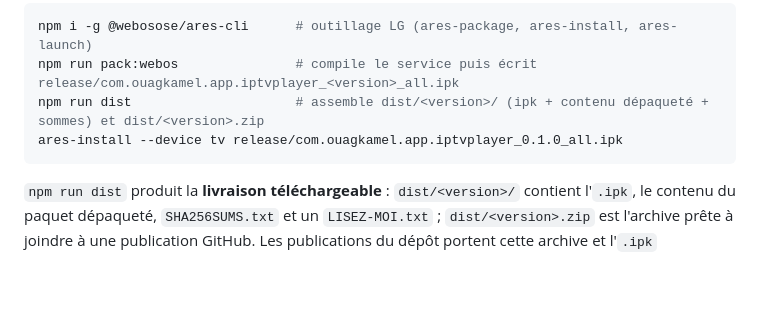
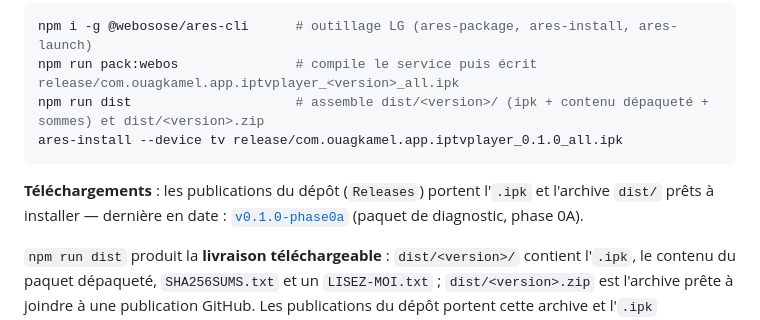
Before and after one commit to ouagkamel/iptv_V2, a Markdown page: README.md, the part around the change. GitHub-like rendering; blank space fills up the shorter version.

Commit message:
Documentation : lien de la release v0.1.0-phase0a et empreintes de la livraison

````diff
--- a/README.md
+++ b/README.md
@@ -56,6 +56,11 @@ npm run dist                     # assemble dist/<version>/ (ipk + contenu dépa
 ares-install --device tv release/com.ouagkamel.app.iptvplayer_0.1.0_all.ipk
 ```
 
+**Téléchargements** : les publications du dépôt (`Releases`) portent l'`.ipk` et l'archive `dist/`
+prêts à installer — dernière en date :
+[`v0.1.0-phase0a`](https://github.com/ouagkamel/iptv_V2/releases/tag/v0.1.0-phase0a) (paquet de
+diagnostic, phase 0A).
+
 `npm run dist` produit la **livraison téléchargeable** : `dist/<version>/` contient l'`.ipk`, le
 contenu du paquet dépaqueté, `SHA256SUMS.txt` et un `LISEZ-MOI.txt` ; `dist/<version>.zip` est
 l'archive prête à joindre à une publication GitHub. Les publications du dépôt portent cette archive
````
Also changed, not shown: docs/JOURNAL.md (+6 -2 lines).
